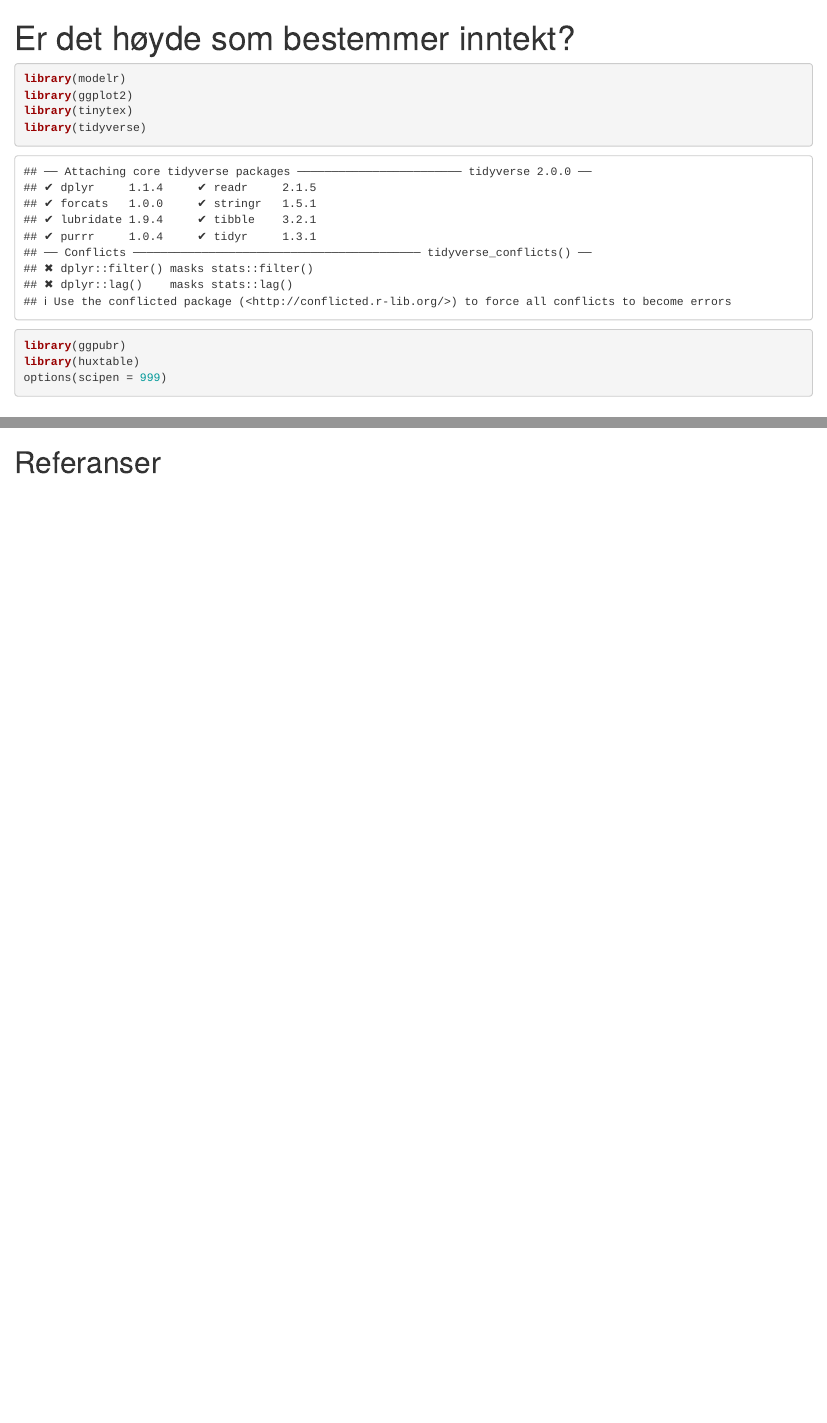
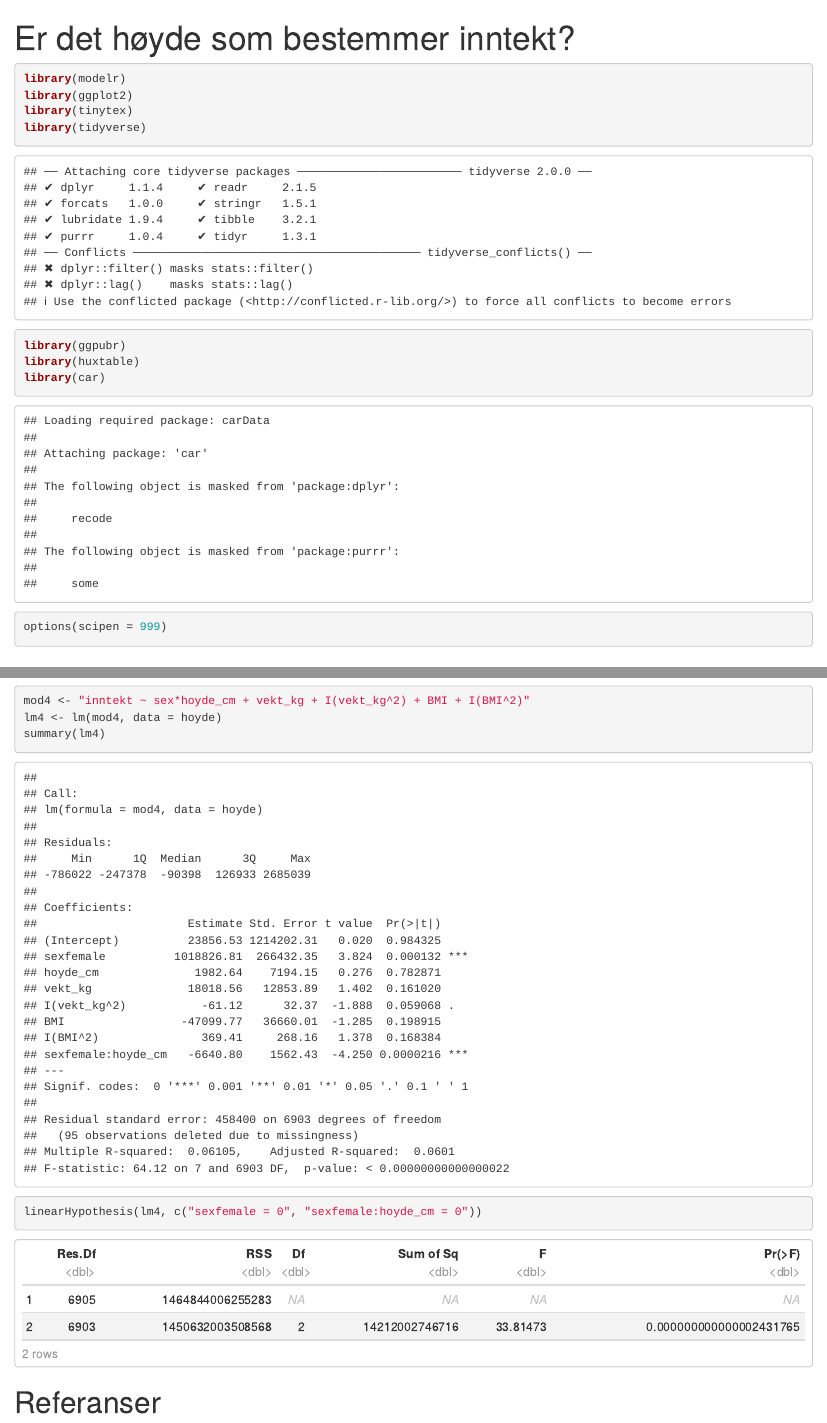
Before and after one commit to kmaake/Assignment2, an R Markdown document (Assignment2-Kine&Susann.Rmd): the page in a window 1100 px wide, from its top, and a second part further down, joined at a grey line. Rendered offline with R 4.5, knitr and Pandoc, with nearby package versions; both versions are drawn in the output format of the newer one; some code elsewhere in the file could not run offline.

Commit message:
regresjonsanalyse

````diff
--- a/Assignment2-Kine&Susann.Rmd
+++ b/Assignment2-Kine&Susann.Rmd
@@ -2,12 +2,13 @@
 title: "Er det høyde som bestemmer inntekt?"
 authors: Kine Maakestad & Susann Sivertsen
 output:
-  word_document: default
+  html_document:
+    df_print: paged
   html_notebook: default
   pdf_document: default
+  word_document: default
 lang: no-NB
 bibliography: references.bib
-
 ---
 
 ```{r setup}
@@ -17,6 +18,7 @@ library(tinytex)
 library(tidyverse)
 library(ggpubr)
 library(huxtable)
+library(car)
 options(scipen = 999)
 ```
 
@@ -145 +149,11 @@ huxreg(
+mod4 <- "inntekt ~ sex*hoyde_cm + vekt_kg + I(vekt_kg^2) + BMI + I(BMI^2)"
+lm4 <- lm(mod4, data = hoyde)
+summary(lm4)
+```
+
+
+```{r}
+linearHypothesis(lm4, c("sexfemale = 0", "sexfemale:hoyde_cm = 0"))
+```
+
 # Referanser
````
Also changed, not shown: Assignment2-Kine&Susann.nb.html, Assignment2-Kine-Susann_files/figure-html/unnamed-chunk-2-1.png (added), Assignment2-Kine-Susann_files/figure-html/unnamed-chunk-4-1.png (added), Assignment2-Kine&Susann.Rmd (2 more changed lines).
